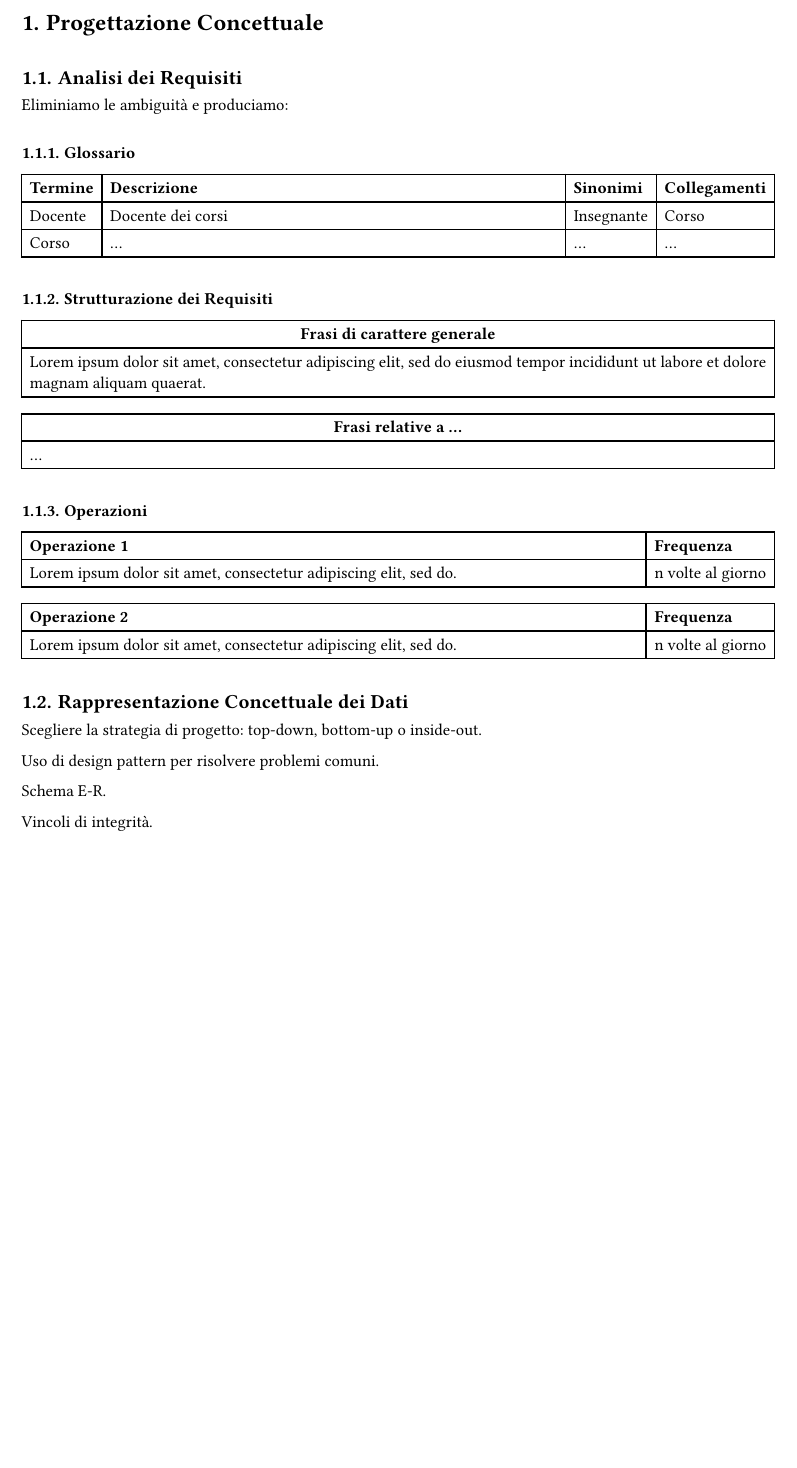
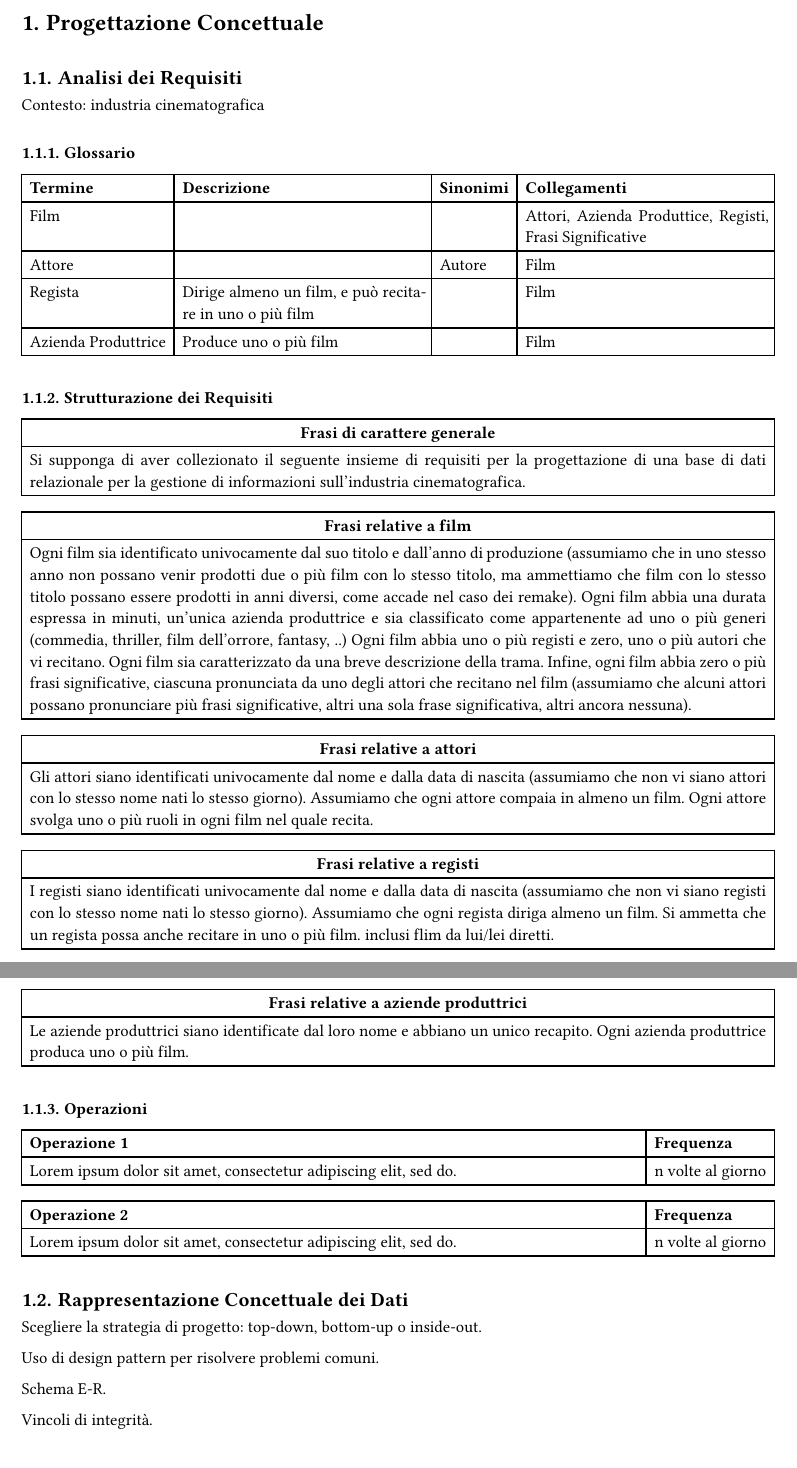
Before and after one commit to lazylace37/uni_basi_di_dati_lab, a Typst document (progetto.typ): part of page 1 of 3 before the commit and two parts of pages 1 and 2 of 3 after it, the two joined at a grey line, cut so that both start at the same text, the shorter picture padded with empty space. The pictures show the PDF file progetto.pdf that the author committed with the source.

Commit message:
feat: update

```diff
--- a/progetto.typ
+++ b/progetto.typ
@@ -9,7 +9,7 @@
 
 == Analisi dei Requisiti
 
-Eliminiamo le ambiguità e produciamo:
+Contesto: industria cinematografica
 
 === Glossario
 
@@ -18,6 +18,12 @@ Eliminiamo le ambiguità e produciamo:
   table.header[*Termine*][*Descrizione*][*Sinonimi*][*Collegamenti*],
-  [Docente], [Docente dei corsi], [Insegnante], [Corso],
-  [Corso], [...], [...], [...],
+  [Film], [], [], [Attori, Azienda Produttice, Registi, Frasi Significative],
+  [Attore], [], [Autore], [Film],
+  [Regista],
+  [Dirige almeno un film, e può recitare in uno o più film],
+  [],
+  [Film],
+
+  [Azienda Produttrice], [Produce uno o più film], [], [Film],
 )
 
 === Strutturazione dei Requisiti
@@ -28,9 +34,28 @@ Eliminiamo le ambiguità e produciamo:
   table(
     columns: 1fr,
     table.header(table.cell(align: center)[*Frasi di carattere generale*]),
-    [#lorem(20)],
+    [Si supponga di aver collezionato il seguente insieme di
+      requisiti per la progettazione di una base di dati
+      relazionale per la gestione di informazioni
+      sull'industria cinematografica.],
   ),
   table(
     columns: 1fr,
-    table.header(table.cell(align: center)[*Frasi relative a ...*]),
-    [...],
+    table.header(table.cell(align: center)[*Frasi relative a film*]),
+    [Ogni film sia identificato univocamente dal suo titolo
+      e dall'anno di produzione (assumiamo che in uno stesso
+      anno non possano venir prodotti due o più film con lo
+      stesso titolo, ma ammettiamo che film con lo stesso
+      titolo possano essere prodotti in anni diversi, come
+      accade nel caso dei remake). Ogni film abbia una durata
+      espressa in minuti, un’unica azienda produttrice e sia
+      classificato come appartenente ad uno o più generi
+      (commedia, thriller, film dell'orrore, fantasy, ..) Ogni
+      film abbia uno o più registi e zero, uno o più autori
+      che vi recitano. Ogni film sia caratterizzato da una
+      breve descrizione della trama. Infine, ogni film abbia
+      zero o più frasi significative, ciascuna pronunciata da
+      uno degli attori che recitano nel film (assumiamo che
+      alcuni attori possano pronunciare più frasi
+      significative, altri una sola frase significativa, altri
+      ancora nessuna).],
@@ -36,0 +66,5 @@ Eliminiamo le ambiguità e produciamo:
+    [Gli attori siano identificati univocamente dal nome e
+      dalla data di nascita (assumiamo che non vi siano attori
+      con lo stesso nome nati lo stesso giorno). Assumiamo che
+      ogni attore compaia in almeno un film. Ogni attore
+      svolga uno o più ruoli in ogni film nel quale recita. ],
@@ -36,0 +75,6 @@ Eliminiamo le ambiguità e produciamo:
+    [I registi siano identificati univocamente dal nome e
+      dalla data di nascita (assumiamo che non vi siano
+      registi con lo stesso nome nati lo stesso giorno).
+      Assumiamo che ogni regista diriga almeno un film. Si
+      ammetta che un regista possa anche recitare in uno o più
+      film. inclusi flim da lui/lei diretti.],
@@ -37,3 +86,7 @@ Eliminiamo le ambiguità e produciamo:
+    )[*Frasi relative a aziende produttrici*]),
+    [Le aziende produttrici siano identificate dal loro nome
+      e abbiano un unico recapito. Ogni azienda produttrice
+      produca uno o più film.],
   ),
 )
 
```
Also changed, not shown: progetto.pdf, progetto.typ (15 more changed lines).
